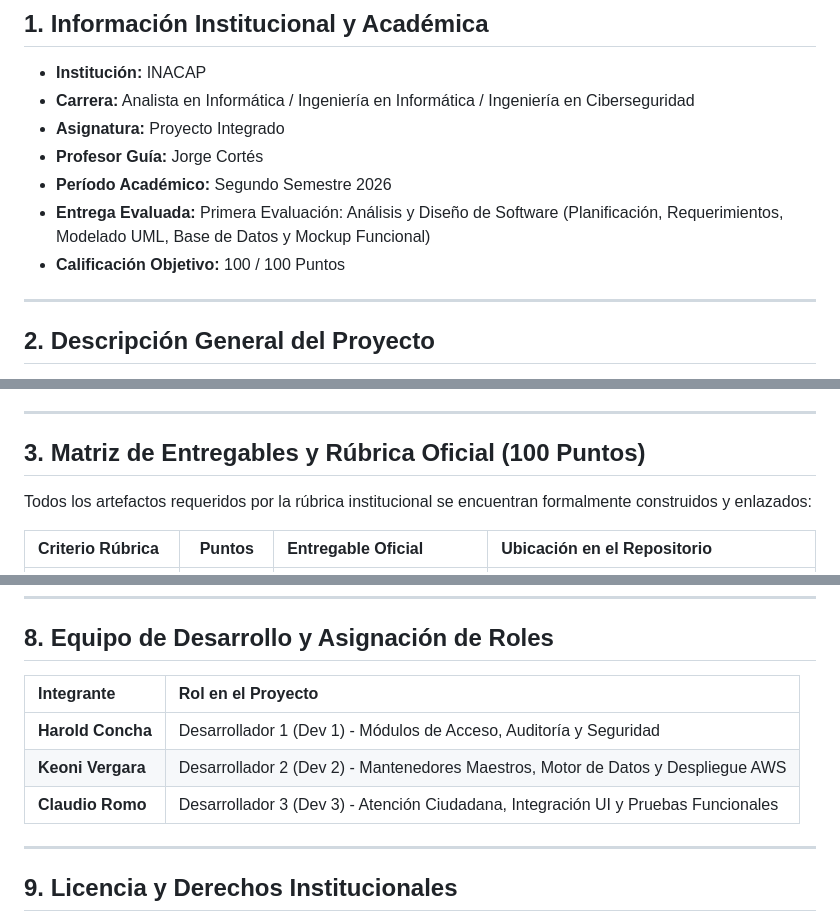
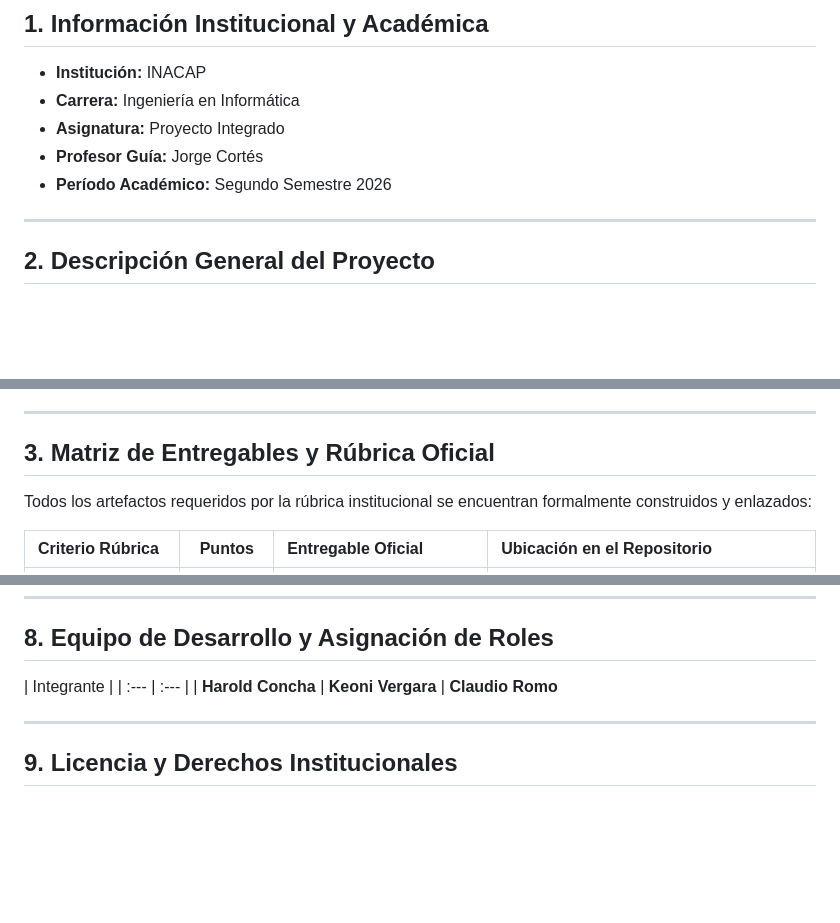
Before and after one commit to zoroikami/sgr-municipalidad-laserena, a Markdown page: README.md, 3 parts joined by grey strips. GitHub-like rendering; blank space fills up the shorter version.

Commit message:
Revise academic program and development team information
Updated academic program details and team roles in README.

```diff
--- a/README.md
+++ b/README.md
@@ -12,12 +12,11 @@
 ## 1. Información Institucional y Académica
 
 - **Institución:** INACAP
-- **Carrera:** Analista en Informática / Ingeniería en Informática / Ingeniería en Ciberseguridad
+- **Carrera:** Ingeniería en Informática
 - **Asignatura:** Proyecto Integrado
 - **Profesor Guía:** Jorge Cortés
 - **Período Académico:** Segundo Semestre 2026
-- **Entrega Evaluada:** Primera Evaluación: Análisis y Diseño de Software (Planificación, Requerimientos, Modelado UML, Base de Datos y Mockup Funcional)
-- **Calificación Objetivo:** 100 / 100 Puntos
+
 
 ---
 
@@ -41,7 +40,7 @@ El **Sistema de Gestión de Resultados (SGR)** es una solución de software inte
 
 ---
 
-## 3. Matriz de Entregables y Rúbrica Oficial (100 Puntos)
+## 3. Matriz de Entregables y Rúbrica Oficial
 
 Todos los artefactos requeridos por la rúbrica institucional se encuentran formalmente construidos y enlazados:
 
@@ -214,11 +213,11 @@ El informe formal y registro de pruebas de estrés (RPS, percentil 95 y matriz d
 
 ## 8. Equipo de Desarrollo y Asignación de Roles
 
-| Integrante | Rol en el Proyecto |
+| Integrante |
 | :--- | :--- |
-| **Harold Concha** | Desarrollador 1 (Dev 1) - Módulos de Acceso, Auditoría y Seguridad |
-| **Keoni Vergara** | Desarrollador 2 (Dev 2) - Mantenedores Maestros, Motor de Datos y Despliegue AWS |
-| **Claudio Romo** | Desarrollador 3 (Dev 3) - Atención Ciudadana, Integración UI y Pruebas Funcionales |
+| **Harold Concha**
+| **Keoni Vergara**
+| **Claudio Romo**
 
 ---
 
```
